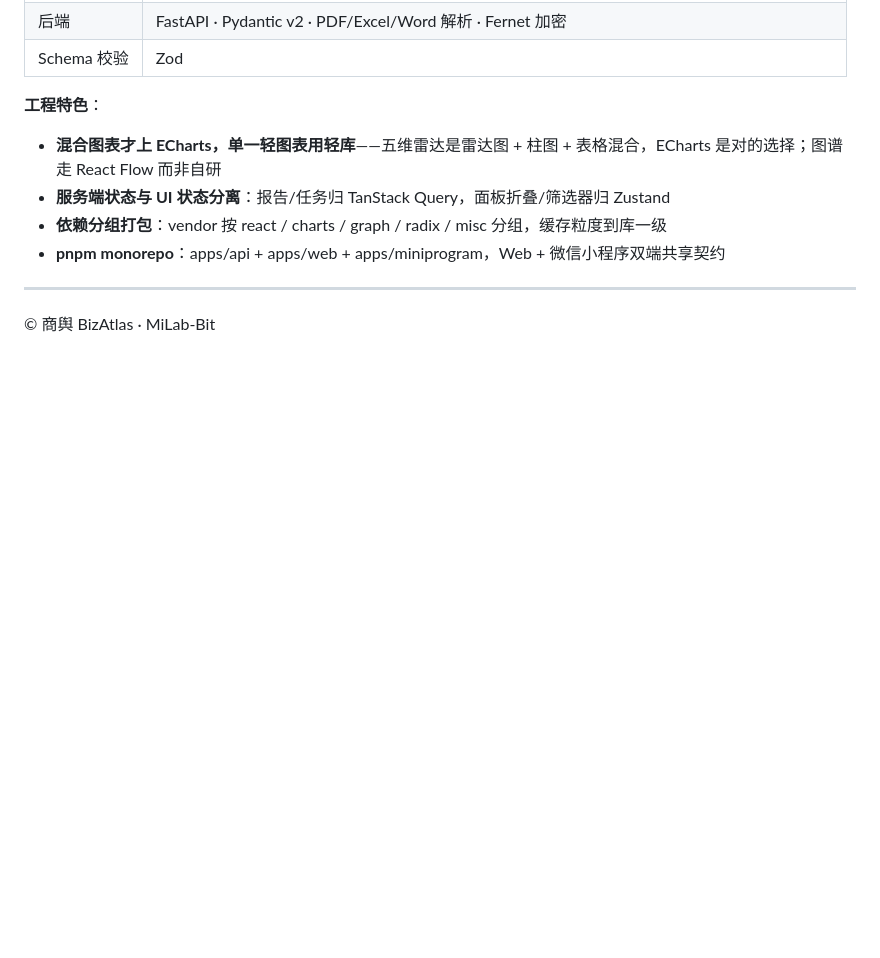
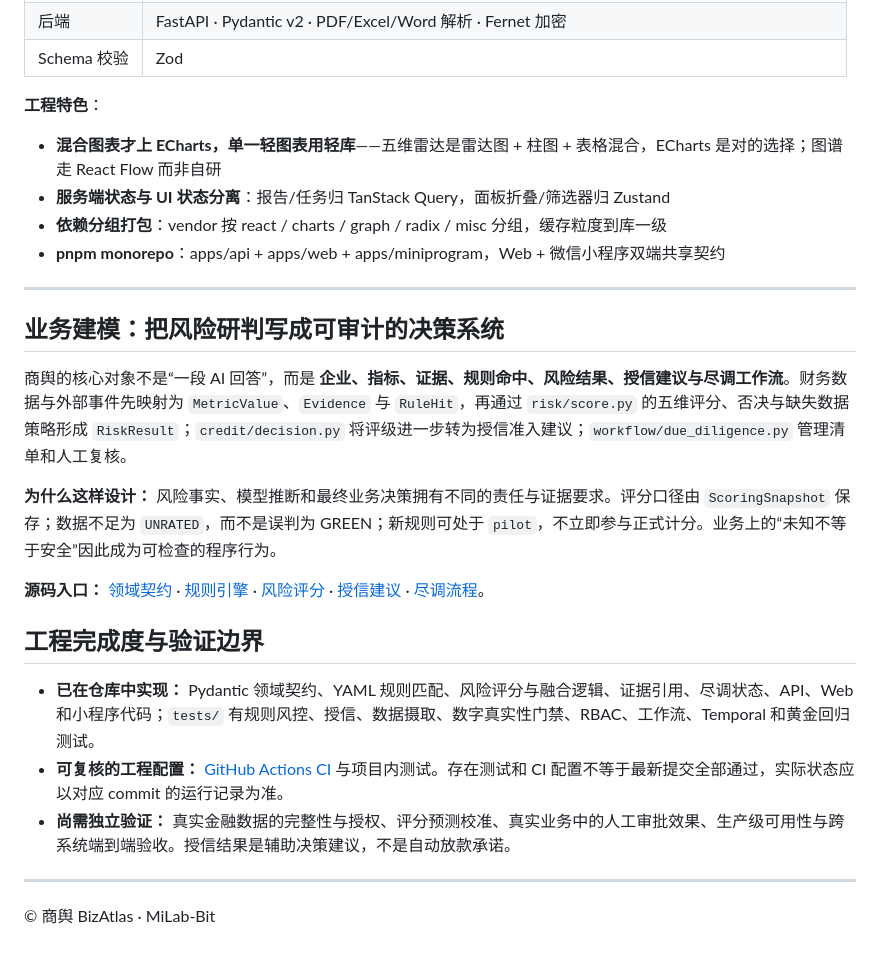
Before and after one commit to MiLab-Bit/BizAtlas, a Markdown page: README.md, the part around the change. Drawn GitHub-style; blank space fills up the shorter version.

Commit message:
docs: explain domain modeling and verifiable engineering maturity

```diff
--- a/README.md
+++ b/README.md
@@ -65,4 +65,21 @@
 
 ---
 
+## 业务建模：把风险研判写成可审计的决策系统
+
+商舆的核心对象不是“一段 AI 回答”，而是 **企业、指标、证据、规则命中、风险结果、授信建议与尽调工作流**。财务数据与外部事件先映射为 `MetricValue`、`Evidence` 与 `RuleHit`，再通过 `risk/score.py` 的五维评分、否决与缺失数据策略形成 `RiskResult`；`credit/decision.py` 将评级进一步转为授信准入建议；`workflow/due_diligence.py` 管理清单和人工复核。
+
+**为什么这样设计：** 风险事实、模型推断和最终业务决策拥有不同的责任与证据要求。评分口径由 `ScoringSnapshot` 保存；数据不足为 `UNRATED`，而不是误判为 GREEN；新规则可处于 `pilot`，不立即参与正式计分。业务上的“未知不等于安全”因此成为可检查的程序行为。
+
+**源码入口：** [领域契约](packages/bizatlas/contracts/models.py) · [规则引擎](packages/bizatlas/rules/engine.py) · [风险评分](packages/bizatlas/risk/score.py) · [授信建议](packages/bizatlas/credit/decision.py) · [尽调流程](packages/bizatlas/workflow/due_diligence.py)。
+
+## 工程完成度与验证边界
+
+- **已在仓库中实现：** Pydantic 领域契约、YAML 规则匹配、风险评分与融合逻辑、证据引用、尽调状态、API、Web 和小程序代码；`tests/` 有规则风控、授信、数据摄取、数字真实性门禁、RBAC、工作流、Temporal 和黄金回归测试。
+- **可复核的工程配置：** [GitHub Actions CI](.github/workflows/ci.yml) 与项目内测试。存在测试和 CI 配置不等于最新提交全部通过，实际状态应以对应 commit 的运行记录为准。
+- **尚需独立验证：** 真实金融数据的完整性与授权、评分预测校准、真实业务中的人工审批效果、生产级可用性与跨系统端到端验收。授信结果是辅助决策建议，不是自动放款承诺。
+
+
+---
+
 © 商舆 BizAtlas · MiLab-Bit
```
